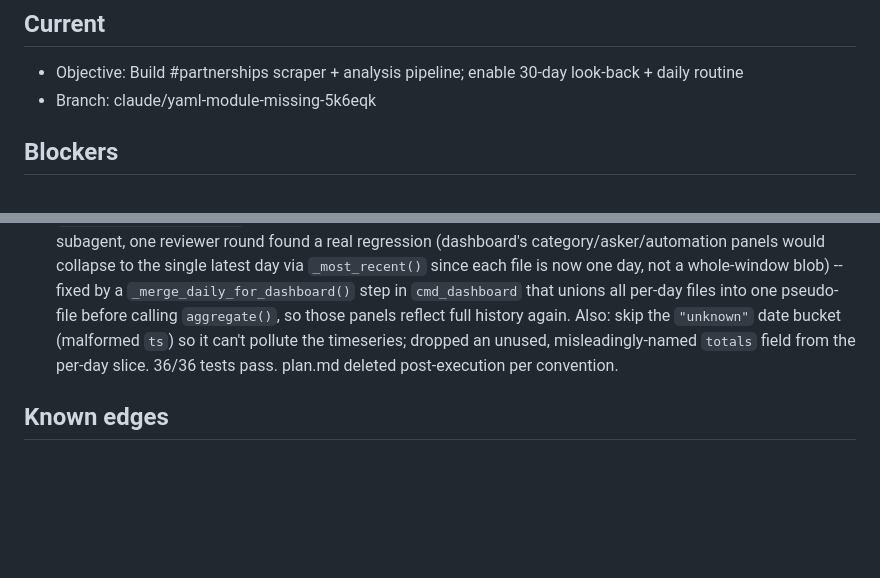
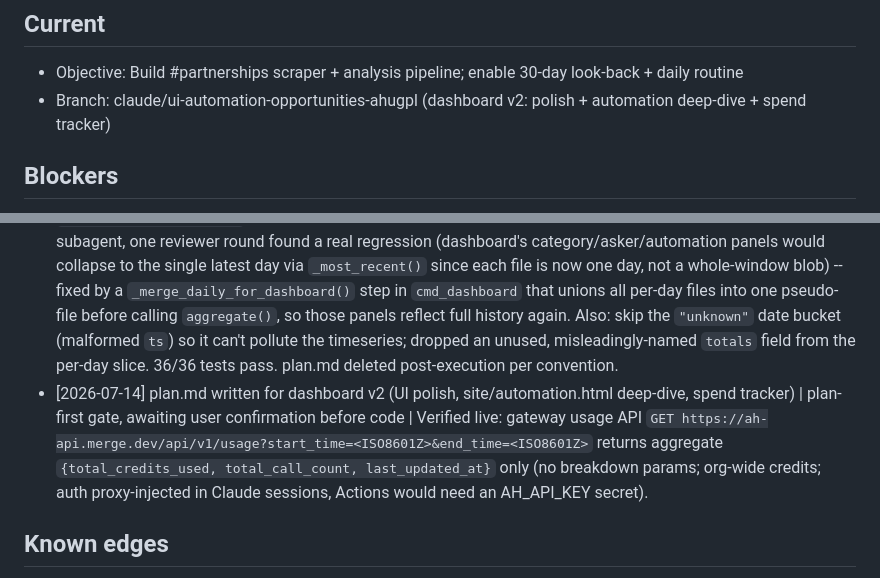
Before and after one commit to pbswimmer3/Merge-Partnerships-Slack-Data-Analysis, a Markdown page: PROGRESS.md, 2 parts joined by grey strips. GitHub-like rendering; blank space fills up the shorter version.

```diff
--- a/PROGRESS.md
+++ b/PROGRESS.md
@@ -5,7 +5,7 @@
 - Infra: GitHub Actions daily cron; Slack Web API; Anthropic API (optional)
 ## Current
 - Objective: Build #partnerships scraper + analysis pipeline; enable 30-day look-back + daily routine
-- Branch: claude/yaml-module-missing-5k6eqk
+- Branch: claude/ui-automation-opportunities-ahugpl (dashboard v2: polish + automation deep-dive + spend tracker)
 ## Blockers
 - [ ] Notion integration blocked (Merge workspace admin restricts integration provisioning); Notion output path dormant.
 ## Recent Changes
@@ -20,6 +20,7 @@
 - [2026-07-13] Found + fixed a bug in `merge_replies.py` during user's dry run: the thread-splitting regex only matched `ROOT_TS:` markers preceded by a newline, so the very first thread in the file (9 replies) silently failed to merge (`total replies = 404` instead of 413). One-line regex fix given to user (`\nROOT_TS:` -> `(?:\A|\n)ROOT_TS:`); user re-running with the fix + repo-path arg to complete the seed step.
 - [2026-07-13] User's local 90-day analyze + dashboard ran clean and was pushed to `main` (`aa66336`, 477 messages/94 questions, Apr 16-Jul 13). User then manually re-triggered the Action with `--days 1` on the same calendar day; `cmd_analyze` writes `data/analysis/<end_date>.json` keyed by *run* date not *covered* dates, so the 1-day result silently overwrote the 90-day file (`96980b9`). Diagnosed via GitHub Actions run/job logs + commit diff (confirmed exactly 2 files touched, isolated). User reverted with `git revert 96980b9` -> `4cb1020` (verified restored: 477/94/full per_day range). No force-push, no history rewrite.
 - [2026-07-13] Root-caused + fixed the underlying bug (not just the symptom): added `data/analysis_by_day/<date>.json`, one file per calendar date of Slack activity (not per run), written by a new `_split_analysis_by_day()` in `cmd_analyze`; `cmd_dashboard` now reads from there via `store.read_all_daily_analysis()`. Re-running any window now only ever overwrites the dates it actually recomputes -- same-day re-run collisions and cross-file double-counting in `dashboard.aggregate()`'s timeseries sum are both eliminated by construction (files are disjoint by date). `src/dashboard.py` and `tests/test_dashboard.py` deliberately left untouched (confirmed via diff each round). Built via implementer subagent, one reviewer round found a real regression (dashboard's category/asker/automation panels would collapse to the single latest day via `_most_recent()` since each file is now one day, not a whole-window blob) -- fixed by a `_merge_daily_for_dashboard()` step in `cmd_dashboard` that unions all per-day files into one pseudo-file before calling `aggregate()`, so those panels reflect full history again. Also: skip the `"unknown"` date bucket (malformed `ts`) so it can't pollute the timeseries; dropped an unused, misleadingly-named `totals` field from the per-day slice. 36/36 tests pass. plan.md deleted post-execution per convention.
+- [2026-07-14] plan.md written for dashboard v2 (UI polish, site/automation.html deep-dive, spend tracker) | plan-first gate, awaiting user confirmation before code | Verified live: gateway usage API `GET https://ah-api.merge.dev/api/v1/usage?start_time=<ISO8601Z>&end_time=<ISO8601Z>` returns aggregate `{total_credits_used, total_call_count, last_updated_at}` only (no breakdown params; org-wide credits; auth proxy-injected in Claude sessions, Actions would need an AH_API_KEY secret).
 ## Known edges
 - Notion select rejects commas in option names; LLM Category w/ a comma would raise. Constrain prompt or sanitize if hit.
 - Notion path is dormant (workspace admin blocks integration provisioning); code retained as optional output.
```
Also changed, not shown: plan.md (added, +333 -0 lines).
